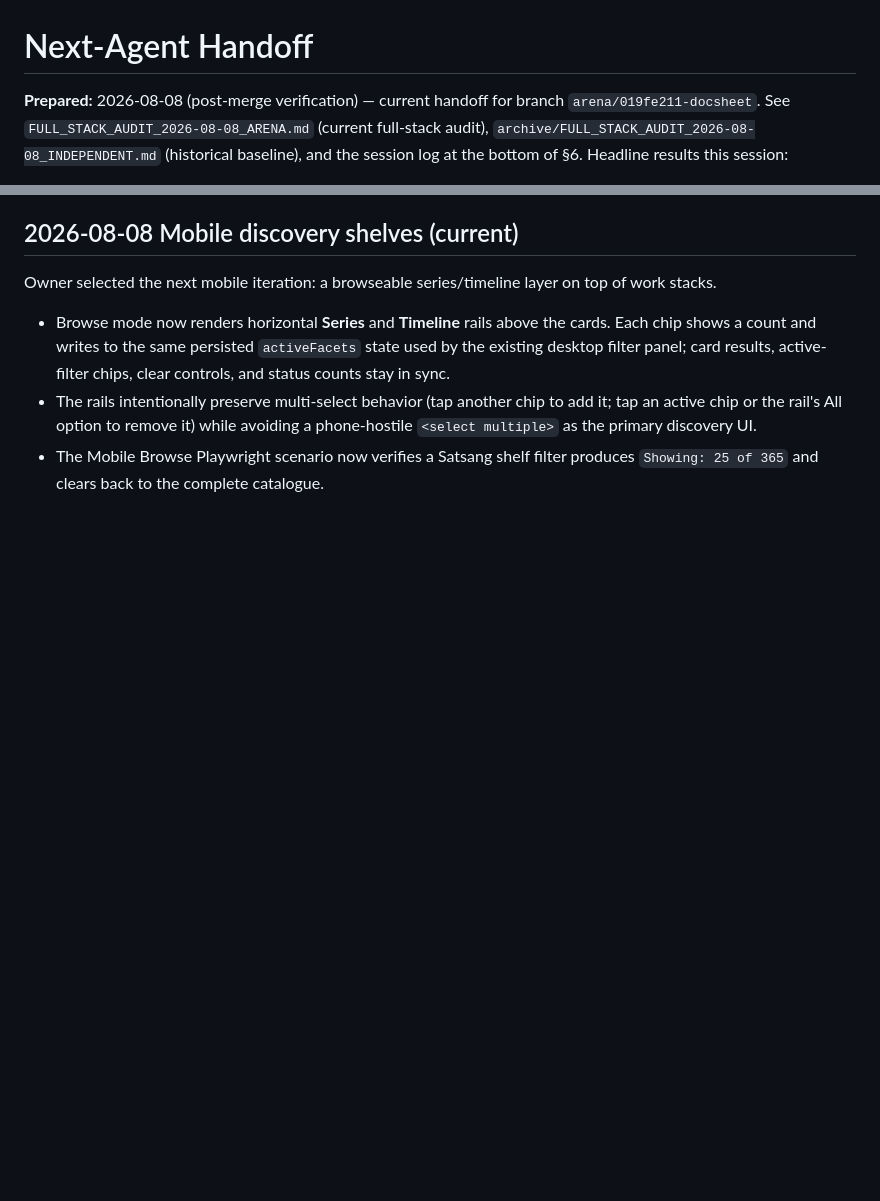
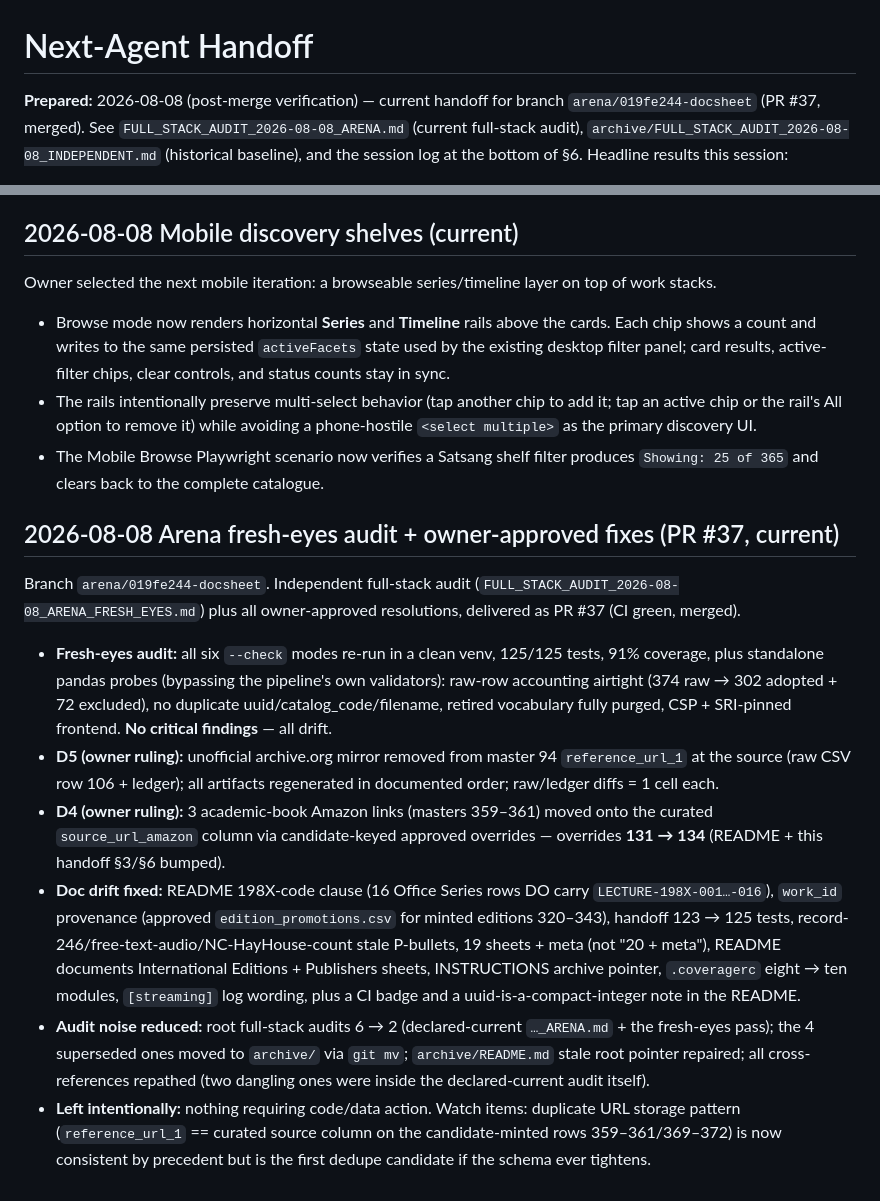
Before and after one commit to 56eli/docsheet, a Markdown page: NEXT_AGENT_HANDOFF.md, 2 parts joined by grey strips. Rendered like a GitHub page; blank space fills up the shorter version.

Commit message:
docs: finish documentation sweep + handoff entry for PR #37
- README: CI badge + uuid-is-a-compact-integer-identifier note (D6)
- NEXT_AGENT_HANDOFF: 2026-08-08 Arena fresh-eyes session entry, Prepared
  header points at arena/019fe244-docsheet
- audit doc: remaining-items list updated (D6 + badge done, dedupe watch noted)

Co-authored-by: arena-agent <297053741+arena-agent@users.noreply.github.com>

```diff
--- a/NEXT_AGENT_HANDOFF.md
+++ b/NEXT_AGENT_HANDOFF.md
@@ -1,7 +1,7 @@
 # Next-Agent Handoff
 
 **Prepared:** 2026-08-08 (post-merge verification) — current handoff for branch
-`arena/019fe211-docsheet`. See
+`arena/019fe244-docsheet` (PR #37, merged). See
 `FULL_STACK_AUDIT_2026-08-08_ARENA.md` (current full-stack audit),
 `archive/FULL_STACK_AUDIT_2026-08-08_INDEPENDENT.md` (historical baseline), and the
 session log at the bottom of §6. Headline results this session:
@@ -614,3 +614,38 @@ top of work stacks.
   avoiding a phone-hostile `<select multiple>` as the primary discovery UI.
 - The Mobile Browse Playwright scenario now verifies a Satsang shelf filter
   produces `Showing: 25 of 365` and clears back to the complete catalogue.
+
+## 2026-08-08 Arena fresh-eyes audit + owner-approved fixes (PR #37, current)
+
+Branch `arena/019fe244-docsheet`. Independent full-stack audit
+(`FULL_STACK_AUDIT_2026-08-08_ARENA_FRESH_EYES.md`) plus all owner-approved
+resolutions, delivered as PR #37 (CI green, merged).
+
+- **Fresh-eyes audit:** all six `--check` modes re-run in a clean venv, 125/125
+  tests, 91% coverage, plus standalone pandas probes (bypassing the pipeline's
+  own validators): raw-row accounting airtight (374 raw → 302 adopted + 72
+  excluded), no duplicate uuid/catalog_code/filename, retired vocabulary fully
+  purged, CSP + SRI-pinned frontend. **No critical findings** — all drift.
+- **D5 (owner ruling):** unofficial archive.org mirror removed from master 94
+  `reference_url_1` at the source (raw CSV row 106 + ledger); all artifacts
+  regenerated in documented order; raw/ledger diffs = 1 cell each.
+- **D4 (owner ruling):** 3 academic-book Amazon links (masters 359–361) moved
+  onto the curated `source_url_amazon` column via candidate-keyed approved
+  overrides — overrides **131 → 134** (README + this handoff §3/§6 bumped).
+- **Doc drift fixed:** README 198X-code clause (16 Office Series rows DO carry
+  `LECTURE-198X-001…-016`), `work_id` provenance (approved
+  `edition_promotions.csv` for minted editions 320–343), handoff 123 → 125
+  tests, record-246/free-text-audio/NC-HayHouse-count stale P-bullets,
+  19 sheets + meta (not "20 + meta"), README documents International
+  Editions + Publishers sheets, INSTRUCTIONS archive pointer,
+  `.coveragerc` eight → ten modules, `[streaming]` log wording, plus a CI
+  badge and a uuid-is-a-compact-integer note in the README.
+- **Audit noise reduced:** root full-stack audits 6 → 2 (declared-current
+  `…_ARENA.md` + the fresh-eyes pass); the 4 superseded ones moved to
+  `archive/` via `git mv`; `archive/README.md` stale root pointer repaired;
+  all cross-references repathed (two dangling ones were inside the
+  declared-current audit itself).
+- **Left intentionally:** nothing requiring code/data action. Watch items:
+  duplicate URL storage pattern (`reference_url_1` == curated source column on
+  the candidate-minted rows 359–361/369–372) is now consistent by precedent
+  but is the first dedupe candidate if the schema ever tightens.
```
Also changed, not shown: FULL_STACK_AUDIT_2026-08-08_ARENA_FRESH_EYES.md (+3 -2 lines), README.md (+6 -1 lines).
